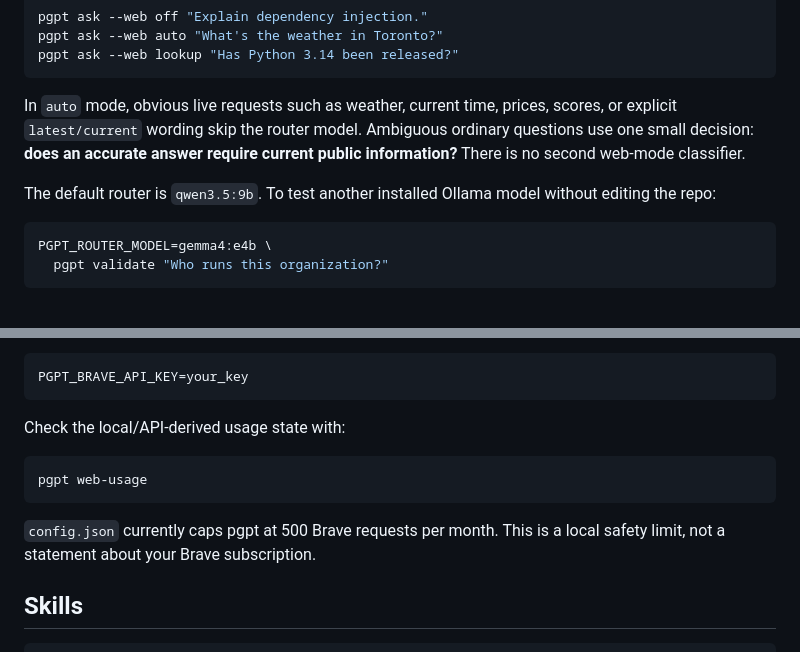
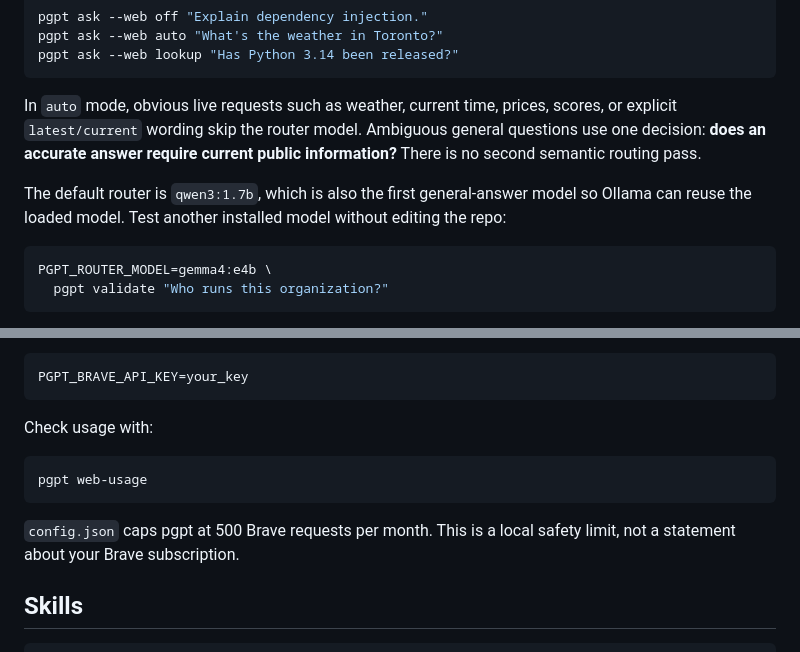
Before and after one commit to ArtDeSun/pgpt-cli, a Markdown page: README.md, 2 parts joined by grey strips. Drawn GitHub-style.

````diff
--- a/README.md
+++ b/README.md
@@ -90,9 +90,9 @@ pgpt ask --web auto "What's the weather in Toronto?"
 pgpt ask --web lookup "Has Python 3.14 been released?"
 ```
 
-In `auto` mode, obvious live requests such as weather, current time, prices, scores, or explicit `latest/current` wording skip the router model. Ambiguous ordinary questions use one small decision: **does an accurate answer require current public information?** There is no second web-mode classifier.
+In `auto` mode, obvious live requests such as weather, current time, prices, scores, or explicit `latest/current` wording skip the router model. Ambiguous general questions use one decision: **does an accurate answer require current public information?** There is no second semantic routing pass.
 
-The default router is `qwen3.5:9b`. To test another installed Ollama model without editing the repo:
+The default router is `qwen3:1.7b`, which is also the first general-answer model so Ollama can reuse the loaded model. Test another installed model without editing the repo:
 
 ```bash
 PGPT_ROUTER_MODEL=gemma4:e4b \
@@ -117,13 +117,13 @@ Then add:
 PGPT_BRAVE_API_KEY=your_key
 ```
 
-Check the local/API-derived usage state with:
+Check usage with:
 
 ```bash
 pgpt web-usage
 ```
 
-`config.json` currently caps pgpt at 500 Brave requests per month. This is a local safety limit, not a statement about your Brave subscription.
+`config.json` caps pgpt at 500 Brave requests per month. This is a local safety limit, not a statement about your Brave subscription.
 
 ## Skills
 
````
Also changed, not shown: other parts of README.md (+7 -13 lines).
